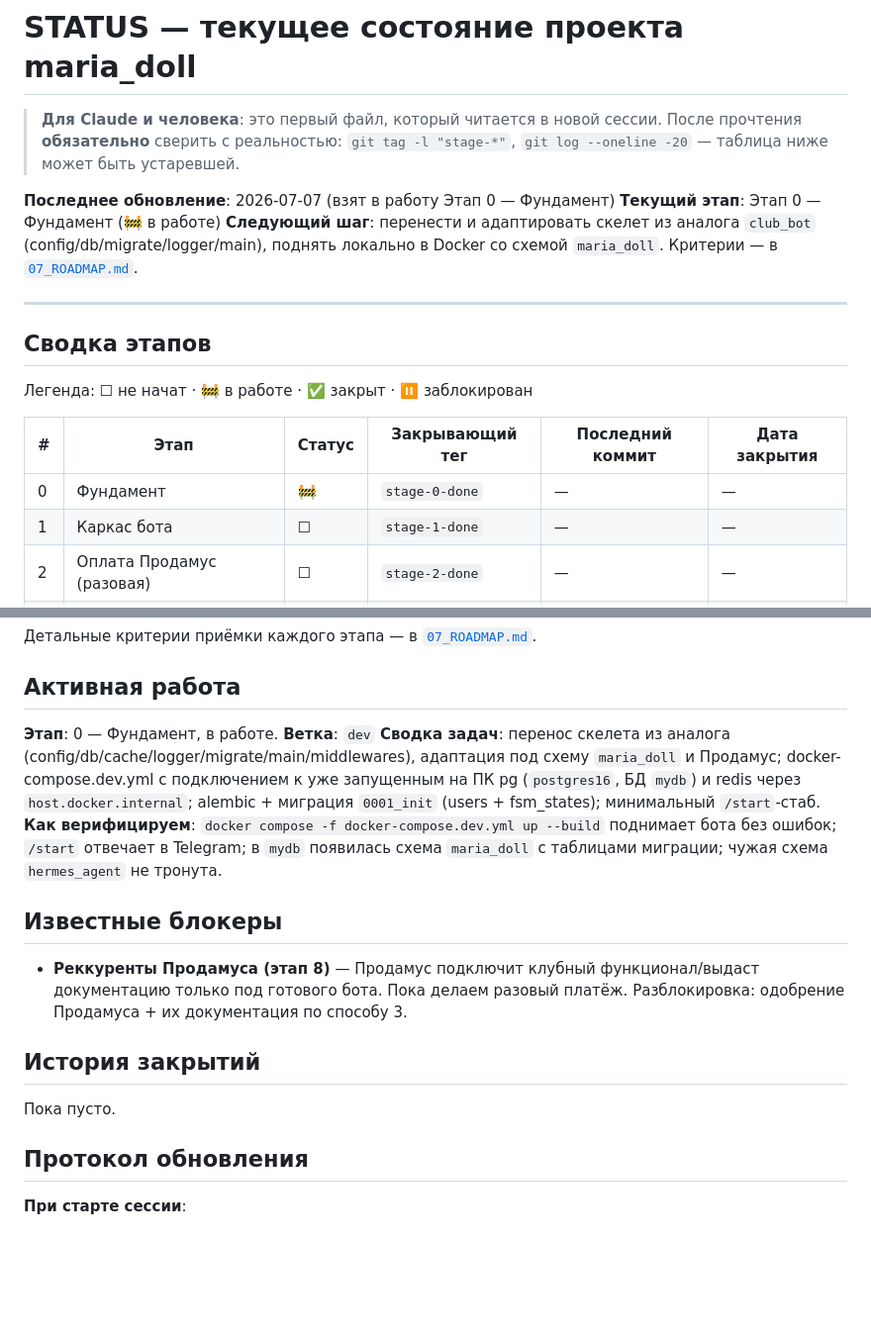
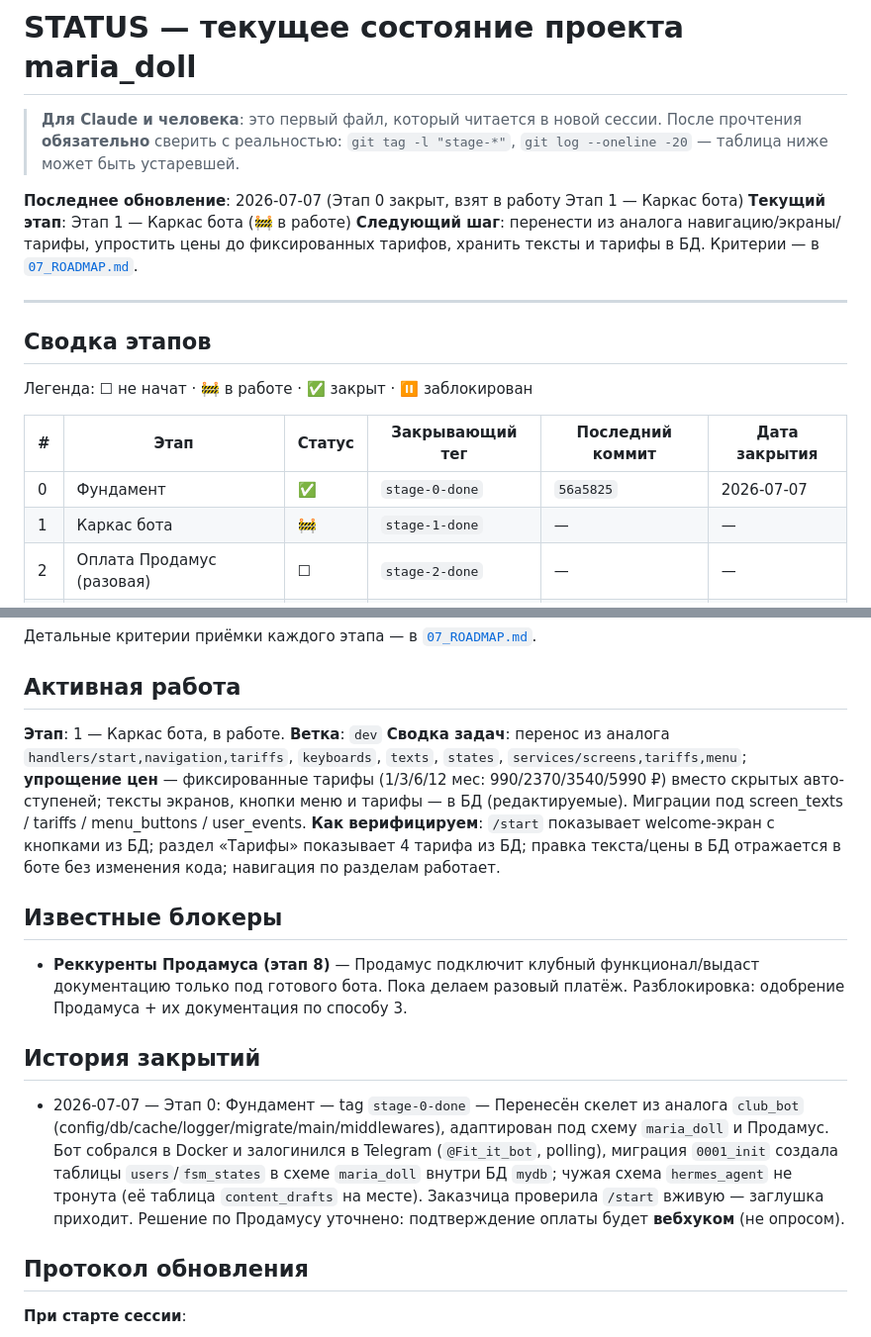
Before and after one commit to dimatolpygin/maria_doll, a Markdown page: docs/STATUS.md, 2 parts joined by grey strips. Shown at 99% size. GitHub-like rendering; blank space fills up the shorter version.

Commit message:
chore(status): close stage 0, start stage 1
Co-Authored-By: Claude Opus 4.8 <noreply@anthropic.com>

```diff
--- a/docs/STATUS.md
+++ b/docs/STATUS.md
@@ -4,9 +4,9 @@
 > прочтения **обязательно** сверить с реальностью: `git tag -l "stage-*"`,
 > `git log --oneline -20` — таблица ниже может быть устаревшей.
 
-**Последнее обновление**: 2026-07-07 (взят в работу Этап 0 — Фундамент)
-**Текущий этап**: Этап 0 — Фундамент (🚧 в работе)
-**Следующий шаг**: перенести и адаптировать скелет из аналога `club_bot` (config/db/migrate/logger/main), поднять локально в Docker со схемой `maria_doll`. Критерии — в [`07_ROADMAP.md`](07_ROADMAP.md#этап-0--фундамент).
+**Последнее обновление**: 2026-07-07 (Этап 0 закрыт, взят в работу Этап 1 — Каркас бота)
+**Текущий этап**: Этап 1 — Каркас бота (🚧 в работе)
+**Следующий шаг**: перенести из аналога навигацию/экраны/тарифы, упростить цены до фиксированных тарифов, хранить тексты и тарифы в БД. Критерии — в [`07_ROADMAP.md`](07_ROADMAP.md#этап-1--каркас-бота).
 
 ---
 
@@ -16,8 +16,8 @@
 
 | # | Этап | Статус | Закрывающий тег | Последний коммит | Дата закрытия |
 |---|---|---|---|---|---|
-| 0 | Фундамент | 🚧 | `stage-0-done` | — | — |
-| 1 | Каркас бота | ☐ | `stage-1-done` | — | — |
+| 0 | Фундамент | ✅ | `stage-0-done` | `56a5825` | 2026-07-07 |
+| 1 | Каркас бота | 🚧 | `stage-1-done` | — | — |
 | 2 | Оплата Продамус (разовая) | ☐ | `stage-2-done` | — | — |
 | 3 | Управление доступом в чат | ☐ | `stage-3-done` | — | — |
 | 4 | Уведомления и напоминания | ☐ | `stage-4-done` | — | — |
@@ -30,10 +30,10 @@
 
 ## Активная работа
 
-**Этап**: 0 — Фундамент, в работе.
+**Этап**: 1 — Каркас бота, в работе.
 **Ветка**: `dev`
-**Сводка задач**: перенос скелета из аналога (config/db/cache/logger/migrate/main/middlewares), адаптация под схему `maria_doll` и Продамус; docker-compose.dev.yml с подключением к уже запущенным на ПК pg (`postgres16`, БД `mydb`) и redis через `host.docker.internal`; alembic + миграция `0001_init` (users + fsm_states); минимальный `/start`-стаб.
-**Как верифицируем**: `docker compose -f docker-compose.dev.yml up --build` поднимает бота без ошибок; `/start` отвечает в Telegram; в `mydb` появилась схема `maria_doll` с таблицами миграции; чужая схема `hermes_agent` не тронута.
+**Сводка задач**: перенос из аналога `handlers/start,navigation,tariffs`, `keyboards`, `texts`, `states`, `services/screens,tariffs,menu`; **упрощение цен** — фиксированные тарифы (1/3/6/12 мес: 990/2370/3540/5990 ₽) вместо скрытых авто-ступеней; тексты экранов, кнопки меню и тарифы — в БД (редактируемые). Миграции под screen_texts / tariffs / menu_buttons / user_events.
+**Как верифицируем**: `/start` показывает welcome-экран с кнопками из БД; раздел «Тарифы» показывает 4 тарифа из БД; правка текста/цены в БД отражается в боте без изменения кода; навигация по разделам работает.
 
 ## Известные блокеры
 
@@ -41,7 +41,7 @@
 
 ## История закрытий
 
-Пока пусто.
+- 2026-07-07 — Этап 0: Фундамент — tag `stage-0-done` — Перенесён скелет из аналога `club_bot` (config/db/cache/logger/migrate/main/middlewares), адаптирован под схему `maria_doll` и Продамус. Бот собрался в Docker и залогинился в Telegram (`@Fit_it_bot`, polling), миграция `0001_init` создала таблицы `users`/`fsm_states` в схеме `maria_doll` внутри БД `mydb`; чужая схема `hermes_agent` не тронута (её таблица `content_drafts` на месте). Заказчица проверила `/start` вживую — заглушка приходит. Решение по Продамусу уточнено: подтверждение оплаты будет **вебхуком** (не опросом).
 
 ## Протокол обновления
 
```
